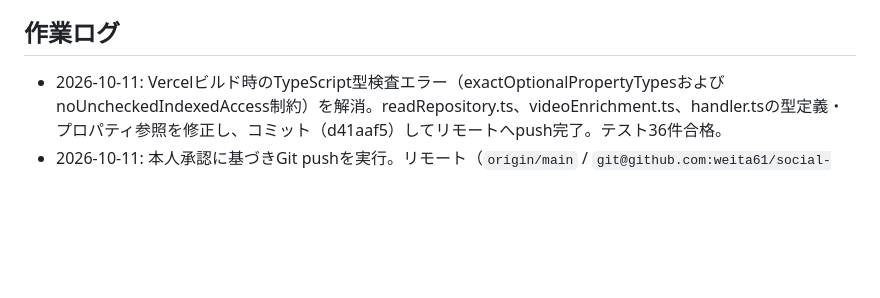
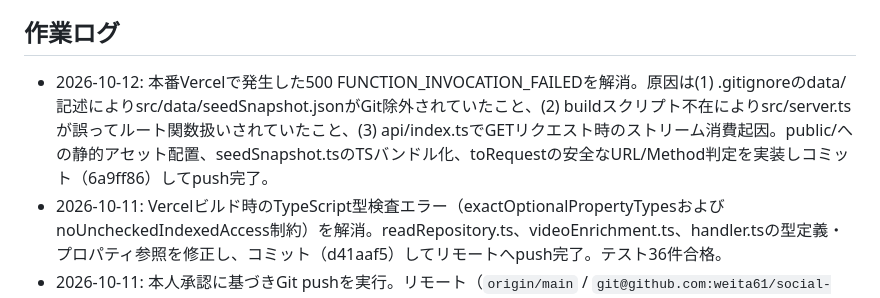
Before and after one commit to weita61/social-trend-radar, a Markdown page: STATUS.md, the part around one of its changes. GitHub-like rendering; blank space fills up the shorter version.

Commit message:
docs: update STATUS.md with 500 error resolution log

```diff
--- a/STATUS.md
+++ b/STATUS.md
@@ -47,6 +47,7 @@
 
 ## 作業ログ
 
+- 2026-10-12: 本番Vercelで発生した500 FUNCTION_INVOCATION_FAILEDを解消。原因は(1) .gitignoreのdata/記述によりsrc/data/seedSnapshot.jsonがGit除外されていたこと、(2) buildスクリプト不在によりsrc/server.tsが誤ってルート関数扱いされていたこと、(3) api/index.tsでGETリクエスト時のストリーム消費起因。public/への静的アセット配置、seedSnapshot.tsのTSバンドル化、toRequestの安全なURL/Method判定を実装しコミット（6a9ff86）してpush完了。
 - 2026-10-11: Vercelビルド時のTypeScript型検査エラー（exactOptionalPropertyTypesおよびnoUncheckedIndexedAccess制約）を解消。readRepository.ts、videoEnrichment.ts、handler.tsの型定義・プロパティ参照を修正し、コミット（d41aaf5）してリモートへpush完了。テスト36件合格。
 - 2026-10-11: 本人承認に基づきGit pushを実行。リモート（`origin/main` / `git@github.com:weita61/social-trend-radar.git`）へのSSH経由pushを確認（コミット `c1990c6` にて最新状態であることを確認）。
 - 2026-10-10: Gemini Sparkによりローカル閲覧UI（Radar / Trend Detail / Coverage / Automation）および実データRead Model API（`/api/overview`, `/api/coverage`, `/api/automation`）を実装。プロトタイプに基づくEditorial Intelligence Console（新聞紙面調の白黒・洗練デザイン、3層分析、Bias Audit、具体証拠動画リンク、4レーン比率、書き込み操作0件監査）を構築し、静的配信とVercel用設定（`vercel.json`）を配備。全35件のユニットテストが通過。
```
Also changed, not shown: other parts of STATUS.md (+1 -1 lines).
